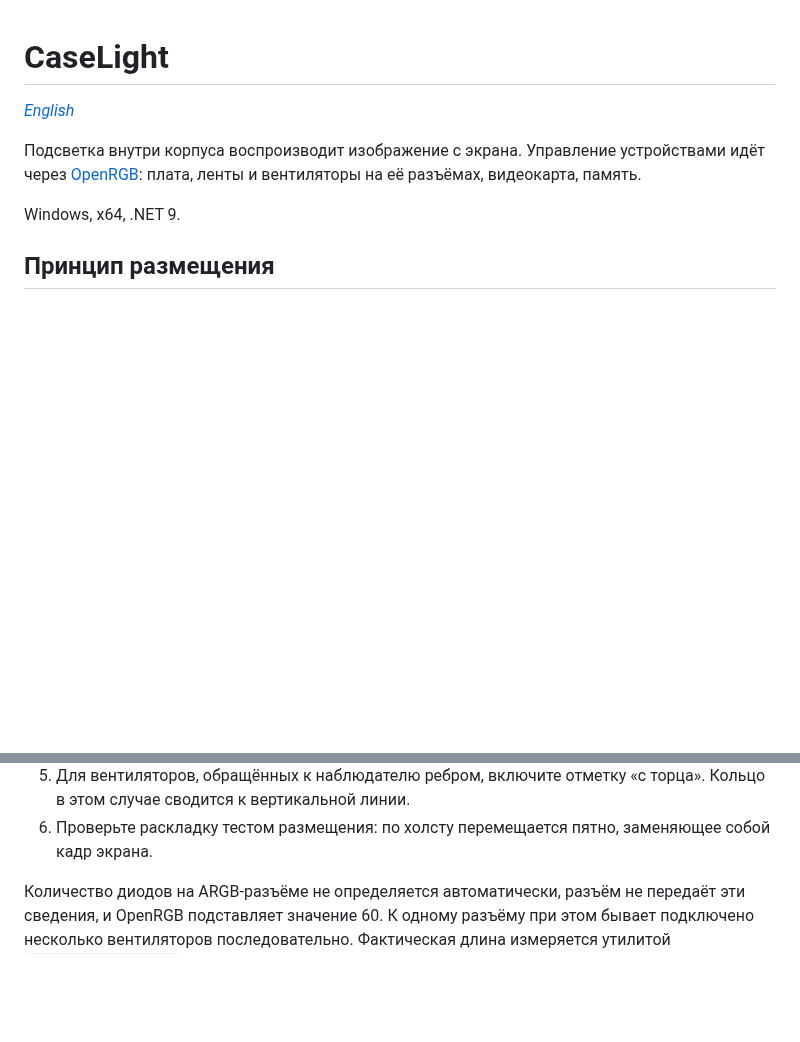
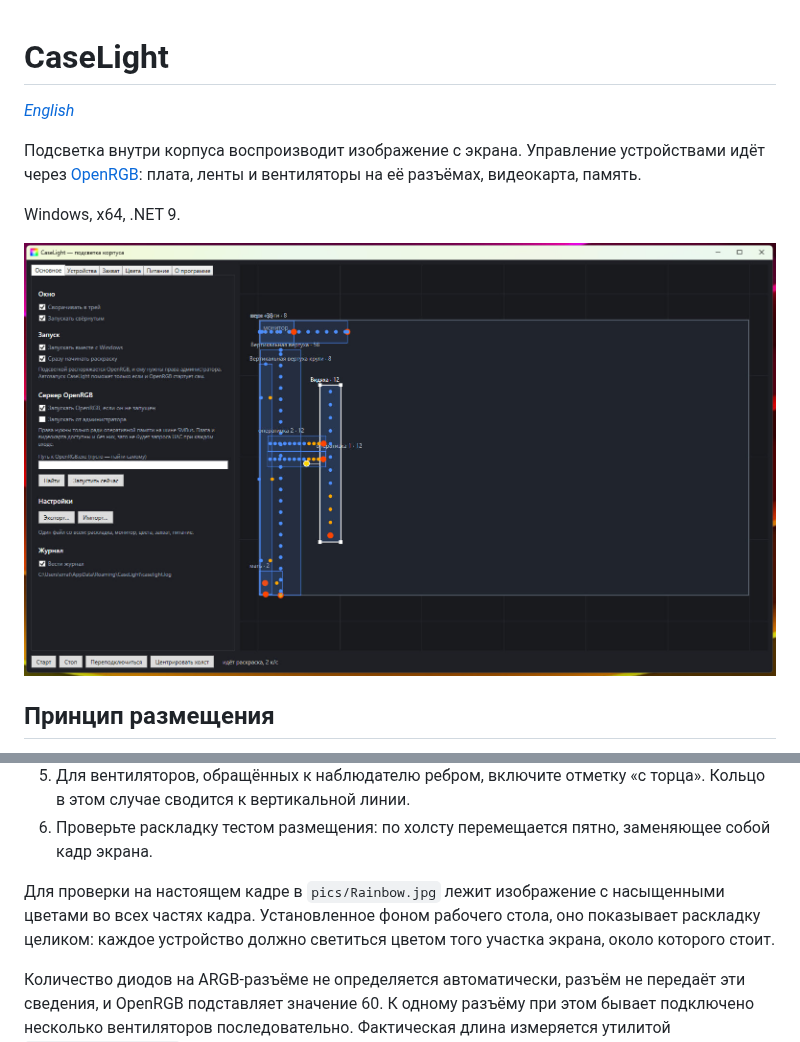
Before and after one commit to Wa1den/CaseLight, a Markdown page: README.md, 2 parts joined by grey strips. GitHub-like rendering; pictures changed too: pics/interface.jpg (added); blank space fills up the shorter version.

```diff
--- a/README.md
+++ b/README.md
@@ -7,6 +7,8 @@
 память.
 
 Windows, x64, .NET 9.
+
+![Окно CaseLight: слева настройки, справа план с фигурами вокруг прямоугольника монитора](pics/interface.jpg)
 
 ## Принцип размещения
 
@@ -57,6 +59,11 @@ dotnet publish src/CaseLight/CaseLight.csproj -c Release -r win-x64 --self-conta
    в этом случае сводится к вертикальной линии.
 6. Проверьте раскладку тестом размещения: по холсту перемещается пятно, заменяющее собой
    кадр экрана.
+
+Для проверки на настоящем кадре в `pics/Rainbow.jpg` лежит изображение с насыщенными
+цветами во всех частях кадра. Установленное фоном рабочего стола, оно показывает
+раскладку целиком: каждое устройство должно светиться цветом того участка экрана, около
+которого стоит.
 
 Количество диодов на ARGB-разъёме не определяется автоматически, разъём не передаёт эти
 сведения, и OpenRGB подставляет значение 60. К одному разъёму при этом бывает подключено
```
Also changed, not shown: README.en.md (+6 -0 lines), pics/Rainbow.jpg (added).
